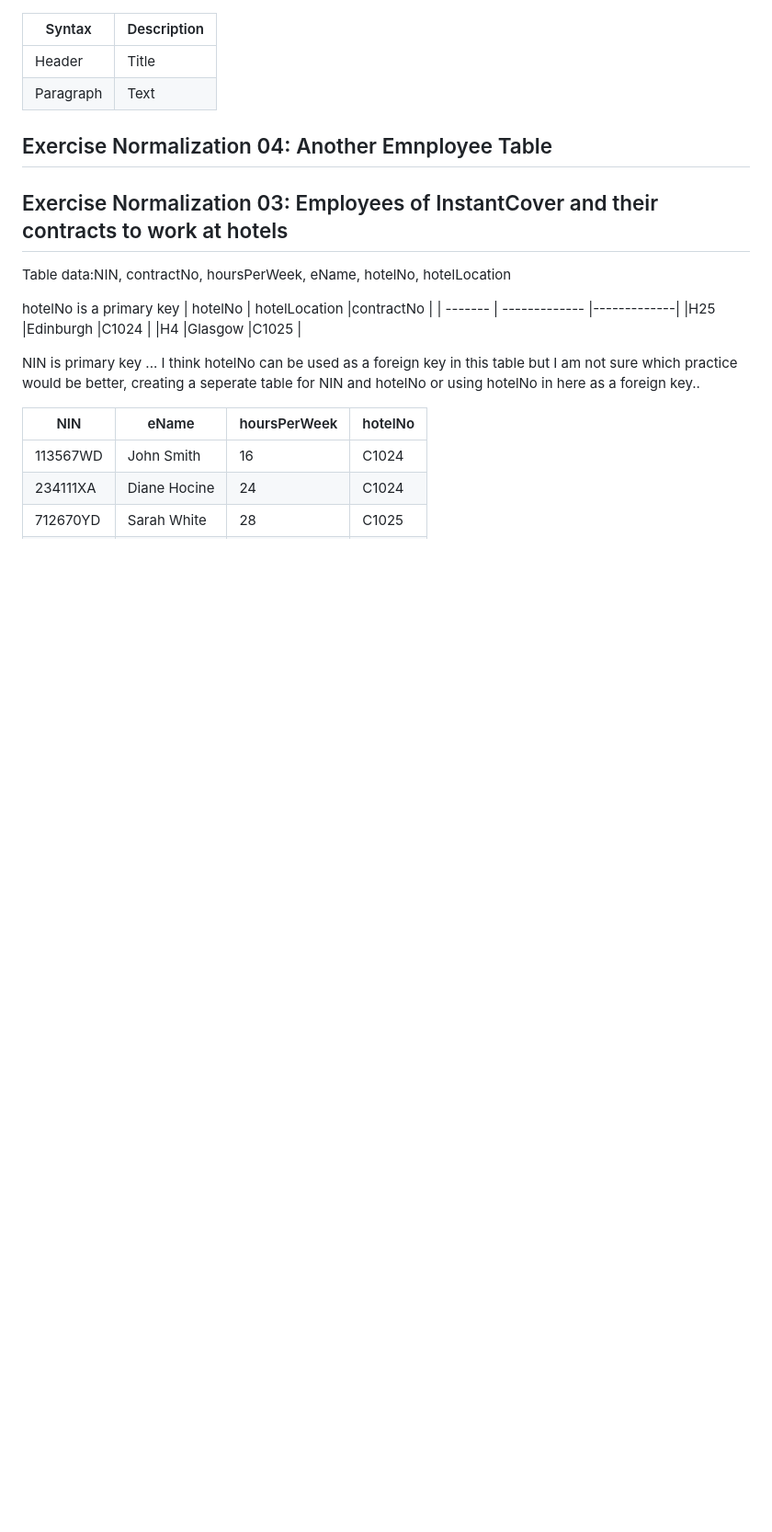
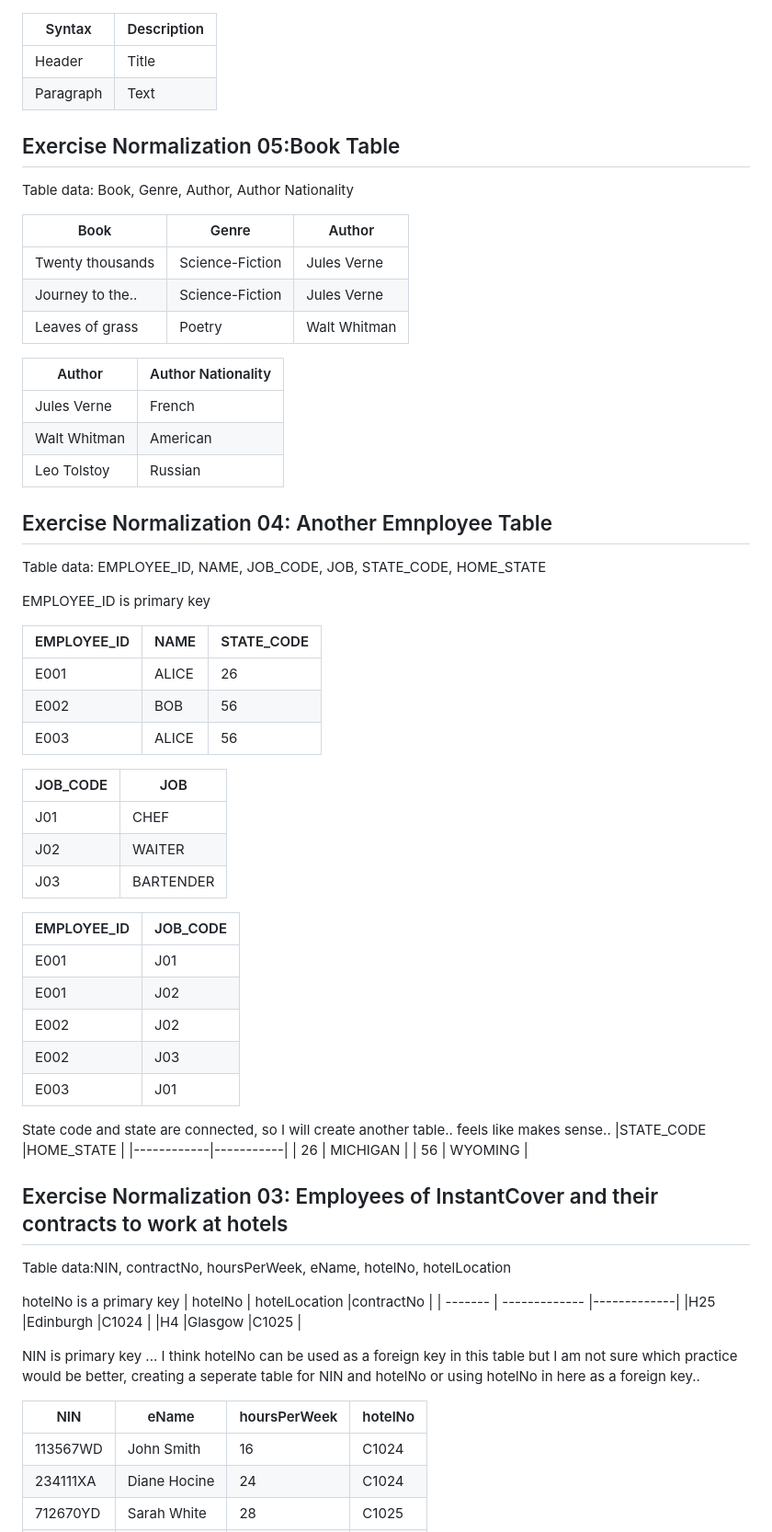
Before and after one commit to aysegulaksu/block3-adv-web, a Markdown page: exercises/exercise03-normal-table.md, the part around the change printed below. Shown: that part at 92% size. Rendered like a GitHub page; blank space fills up the shorter version.

Commit message:
last tables added

```diff
--- a/exercises/exercise03-normal-table.md
+++ b/exercises/exercise03-normal-table.md
@@ -3,7 +3,55 @@
 | Header    | Title       |
 | Paragraph | Text        |
 
+## Exercise Normalization 05:Book Table
+
+Table data: Book, Genre, Author, Author Nationality
+
+|Book             | Genre         |Author        |
+|-----------------|---------------|--------------|
+|Twenty thousands |Science-Fiction|Jules Verne   |
+|Journey to the.. |Science-Fiction|Jules Verne   |
+|Leaves of grass  |Poetry         |Walt Whitman  |
+
+|Author           | Author Nationality |
+|-----------------|--------------------|
+|Jules Verne      |French              |
+|Walt Whitman     |American            |
+|Leo Tolstoy      |Russian             |
+
+
 ## Exercise Normalization 04: Another Emnployee Table
+
+Table data: EMPLOYEE_ID, NAME, JOB_CODE, JOB, STATE_CODE, HOME_STATE
+
+EMPLOYEE_ID is primary key
+
+|EMPLOYEE_ID | NAME     |STATE_CODE |
+|------------|----------|-----------|
+| E001       | ALICE    |26         |
+| E002       | BOB      |56         |
+| E003       | ALICE    |56         |
+
+|JOB_CODE    | JOB      |
+|------------|----------|
+| J01        | CHEF     |
+| J02        | WAITER   |
+| J03        |BARTENDER |
+
+|EMPLOYEE_ID | JOB_CODE |
+|------------|----------|
+| E001       | J01      |
+| E001       | J02      |
+| E002       | J02      |
+| E002       | J03      |
+| E003       | J01      |
+
+
+State code and state are connected, so I will create another table.. feels like makes sense..
+|STATE_CODE  |HOME_STATE |
+|------------|-----------|
+| 26         | MICHIGAN  |
+| 56         | WYOMING   |
 
 
 ## Exercise Normalization 03: Employees of InstantCover and their contracts to work at hotels
```
Also changed, not shown: other parts of exercises/exercise03-normal-table.md (+17 -1 lines).
